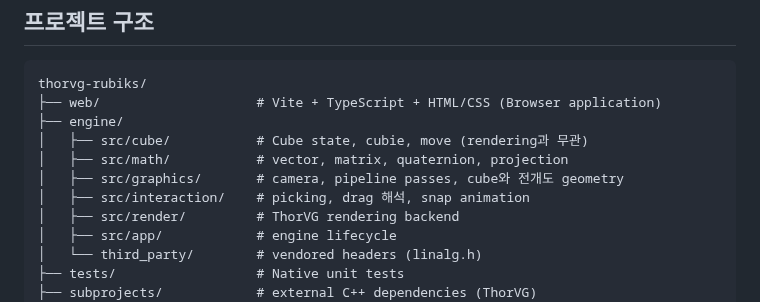
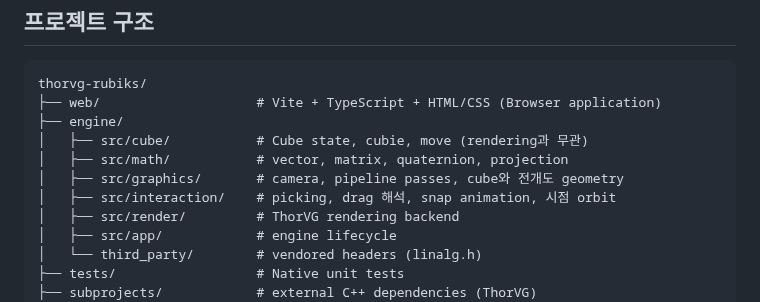
Before and after one commit to OSSCA-thorvg/Hackathon-Rubiks-Cube, a Markdown page: README.md, the part around the change. GitHub-like rendering.

```diff
--- a/README.md
+++ b/README.md
@@ -30,7 +30,7 @@ thorvg-rubiks/
 │   ├── src/cube/           # Cube state, cubie, move (rendering과 무관)
 │   ├── src/math/           # vector, matrix, quaternion, projection
 │   ├── src/graphics/       # camera, pipeline passes, cube와 전개도 geometry
-│   ├── src/interaction/    # picking, drag 해석, snap animation
+│   ├── src/interaction/    # picking, drag 해석, snap animation, 시점 orbit
 │   ├── src/render/         # ThorVG rendering backend
 │   ├── src/app/            # engine lifecycle
 │   └── third_party/        # vendored headers (linalg.h)
```
Also changed, not shown: docs/tasks/05.5-camera-orbit.md (+36 -34 lines), docs/tasks/IMPLEMENTATION_PLAN.md (+1 -1 lines).
